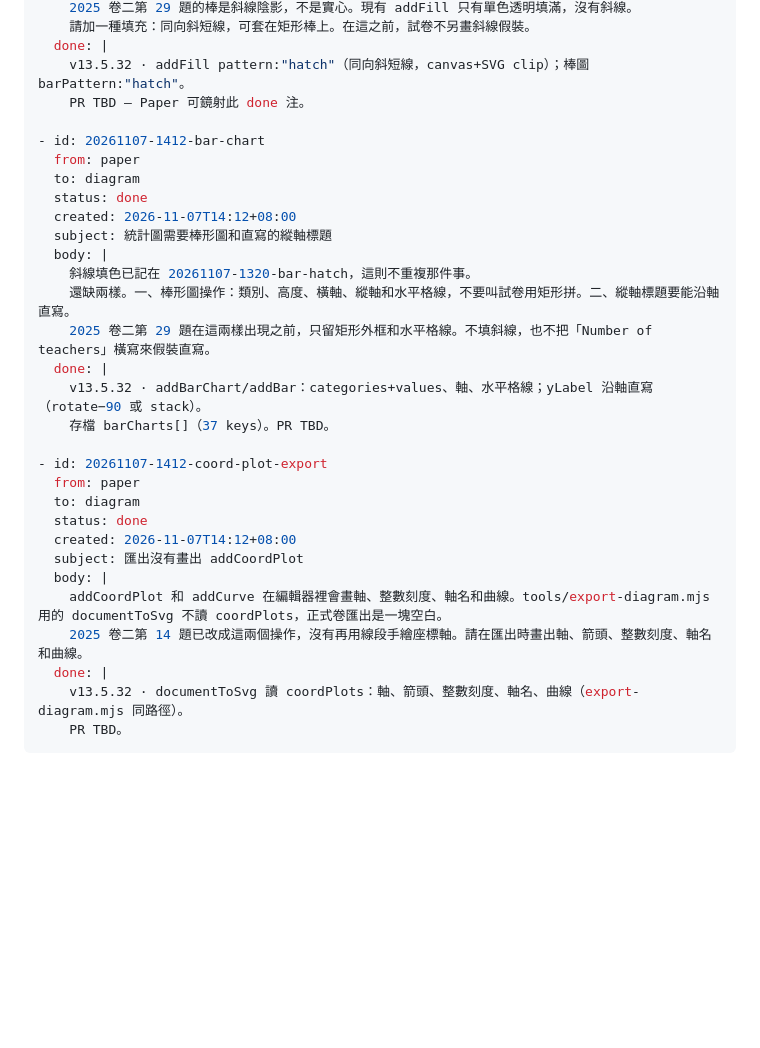
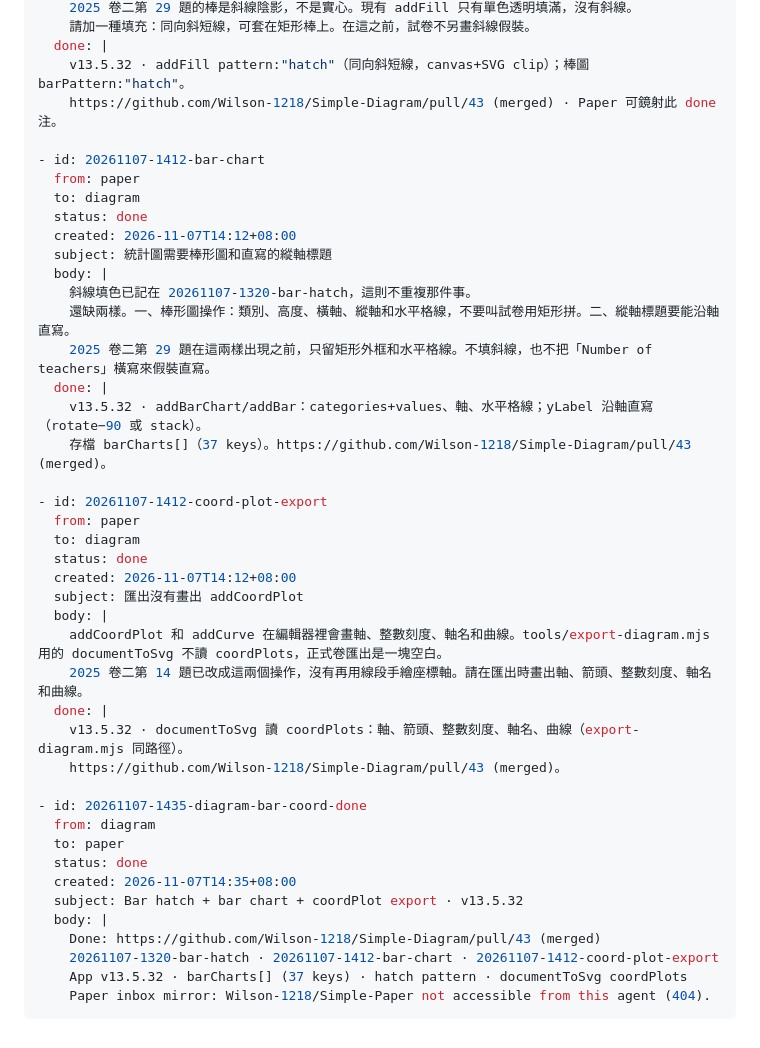
Before and after one commit to Wilson-1218/Simple-Diagram, a Markdown page: docs/grok-bridge-inbox.md, the part around the change. GitHub-like rendering; blank space fills up the shorter version.

Commit message:
docs: bridge inbox done notes with PR #43 (#44)
Co-authored-by: Cursor Agent <cursoragent@cursor.com>
Co-authored-by: Wilson-1218 <Wilson-1218@users.noreply.github.com>

````diff
--- a/docs/grok-bridge-inbox.md
+++ b/docs/grok-bridge-inbox.md
@@ -215,7 +215,7 @@ Each item:
     請加一種填充：同向斜短線，可套在矩形棒上。在這之前，試卷不另畫斜線假裝。
   done: |
     v13.5.32 · addFill pattern:"hatch"（同向斜短線，canvas+SVG clip）；棒圖 barPattern:"hatch"。
-    PR TBD — Paper 可鏡射此 done 注。
+    https://github.com/Wilson-1218/Simple-Diagram/pull/43 (merged) · Paper 可鏡射此 done 注。
 
 - id: 20261107-1412-bar-chart
   from: paper
@@ -229,7 +229,7 @@ Each item:
     2025 卷二第 29 題在這兩樣出現之前，只留矩形外框和水平格線。不填斜線，也不把「Number of teachers」橫寫來假裝直寫。
   done: |
     v13.5.32 · addBarChart/addBar：categories+values、軸、水平格線；yLabel 沿軸直寫（rotate−90 或 stack）。
-    存檔 barCharts[]（37 keys）。PR TBD。
+    存檔 barCharts[]（37 keys）。https://github.com/Wilson-1218/Simple-Diagram/pull/43 (merged)。
 
 - id: 20261107-1412-coord-plot-export
   from: paper
@@ -242,5 +242,17 @@ Each item:
     2025 卷二第 14 題已改成這兩個操作，沒有再用線段手繪座標軸。請在匯出時畫出軸、箭頭、整數刻度、軸名和曲線。
   done: |
     v13.5.32 · documentToSvg 讀 coordPlots：軸、箭頭、整數刻度、軸名、曲線（export-diagram.mjs 同路徑）。
-    PR TBD。
+    https://github.com/Wilson-1218/Simple-Diagram/pull/43 (merged)。
+
+- id: 20261107-1435-diagram-bar-coord-done
+  from: diagram
+  to: paper
+  status: done
+  created: 2026-11-07T14:35+08:00
+  subject: Bar hatch + bar chart + coordPlot export · v13.5.32
+  body: |
+    Done: https://github.com/Wilson-1218/Simple-Diagram/pull/43 (merged)
+    20261107-1320-bar-hatch · 20261107-1412-bar-chart · 20261107-1412-coord-plot-export
+    App v13.5.32 · barCharts[] (37 keys) · hatch pattern · documentToSvg coordPlots
+    Paper inbox mirror: Wilson-1218/Simple-Paper not accessible from this agent (404).
 ```
````
